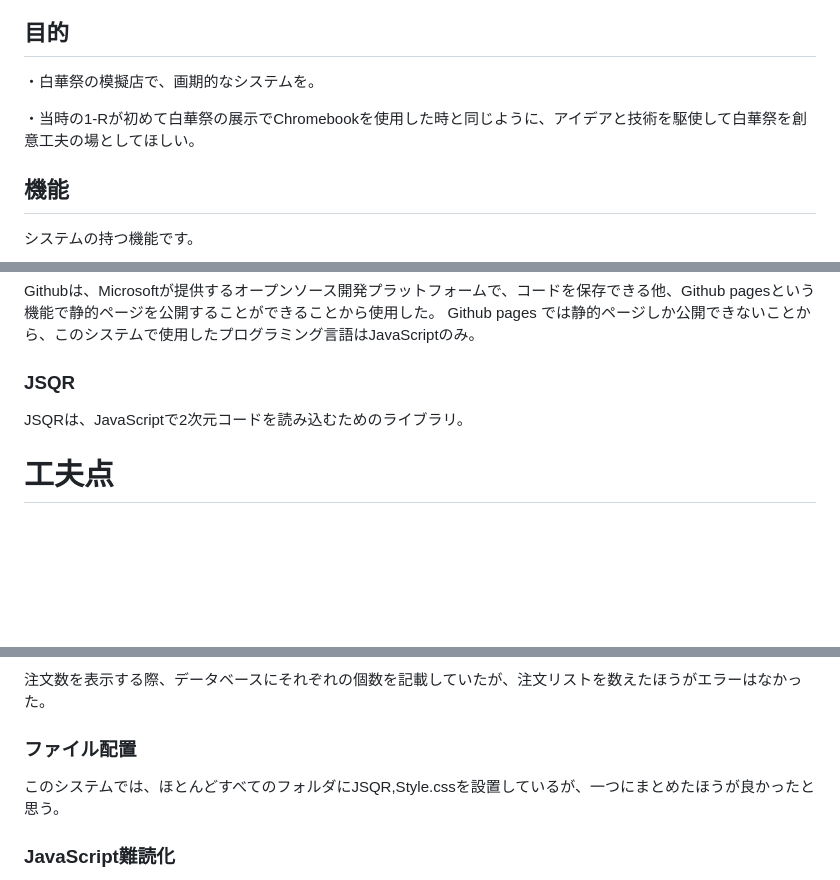
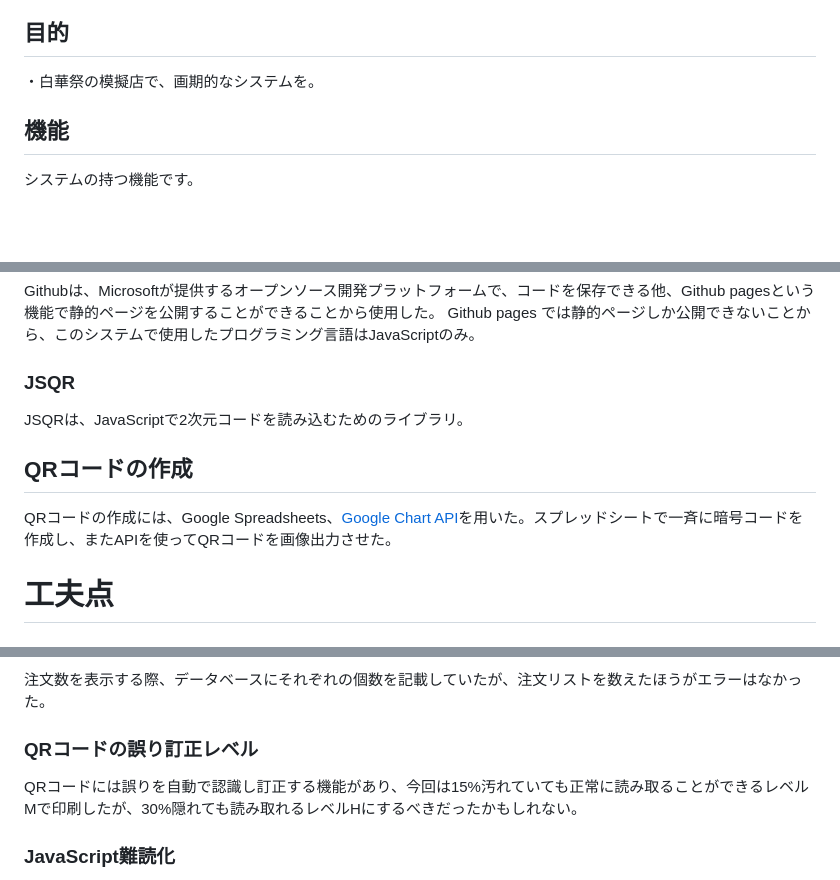
Before and after one commit to Gobousei/hakkasai, a Markdown page: README.md, 3 parts joined by grey strips. Rendered like a GitHub page; blank space fills up the shorter version.

```diff
--- a/README.md
+++ b/README.md
@@ -2,7 +2,6 @@
 ## 目的
 ・白華祭の模擬店で、画期的なシステムを。
 
-・当時の1-Rが初めて白華祭の展示でChromebookを使用した時と同じように、アイデアと技術を駆使して白華祭を創意工夫の場としてほしい。
 
 ## 機能
 システムの持つ機能です。
@@ -76,6 +75,9 @@ Github pages では静的ページしか公開できないことから、この
 ### JSQR
 JSQRは、JavaScriptで2次元コードを読み込むためのライブラリ。
 
+## QRコードの作成
+QRコードの作成には、Google Spreadsheets、[Google Chart API](https://developers.google.com/chart?hl=ja)を用いた。スプレッドシートで一斉に暗号コードを作成し、またAPIを使ってQRコードを画像出力させた。
+
 # 工夫点
 ## Firebase Realtime Databaseの使用
 Firebase Realtime Database　はデータ変更時にプログラムを実行できることから、これをトリガーとしてJavaScriptの関数を実行させ、サーバーレスでの開発を行った。
@@ -131,8 +133,8 @@ QRコードに直接番号を記載すると、偽造が容易になる他、コ
 ### 注文数表示
 注文数を表示する際、データベースにそれぞれの個数を記載していたが、注文リストを数えたほうがエラーはなかった。
 
-### ファイル配置
-このシステムでは、ほとんどすべてのフォルダにJSQR,Style.cssを設置しているが、一つにまとめたほうが良かったと思う。
+### QRコードの誤り訂正レベル
+QRコードには誤りを自動で認識し訂正する機能があり、今回は15%汚れていても正常に読み取ることができるレベルMで印刷したが、30%隠れても読み取れるレベルHにするべきだったかもしれない。
 
 ### JavaScript難読化
 今回、改修の容易さからJavaScriptに対して難読化を行わなかったが、QRコードの暗号チェックのみでも難読化を施すべきだった。
```
